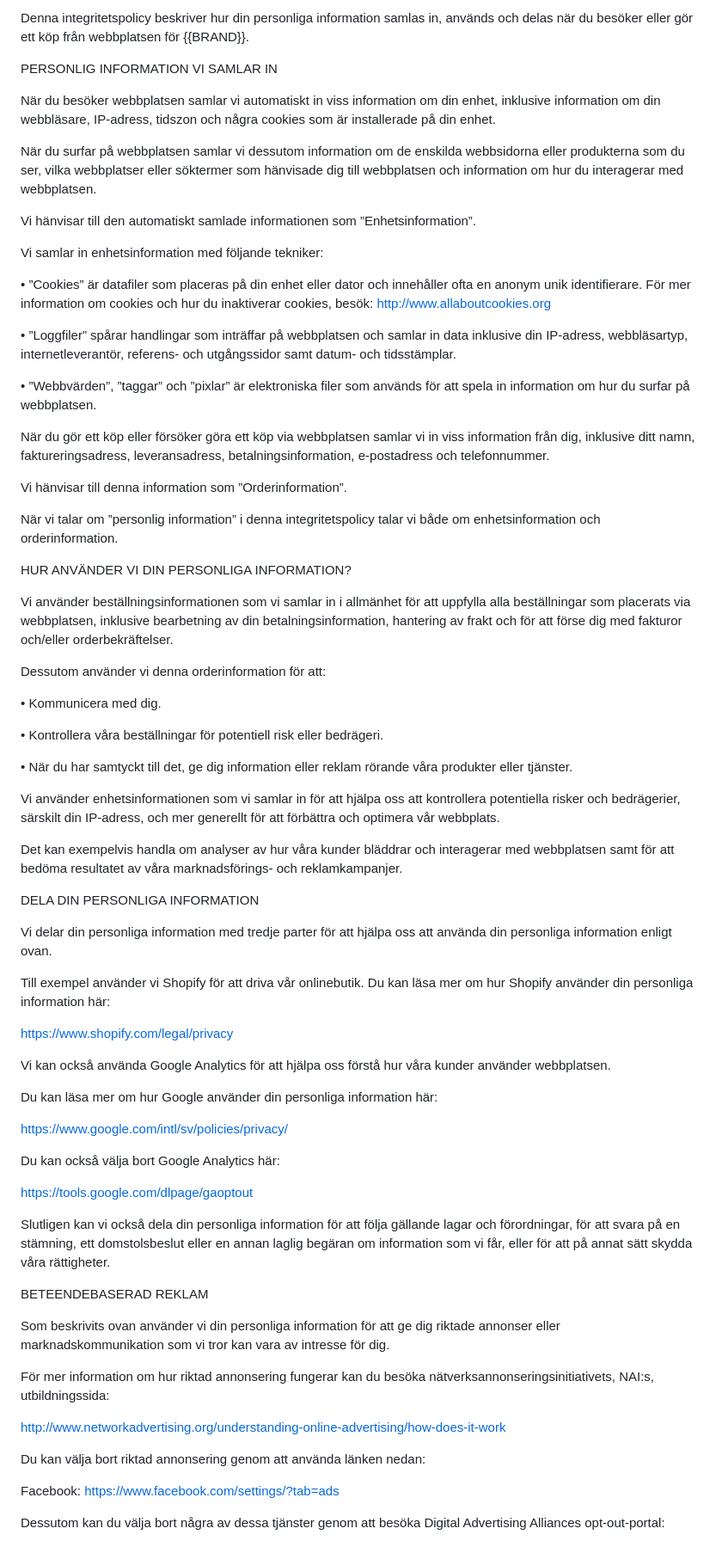
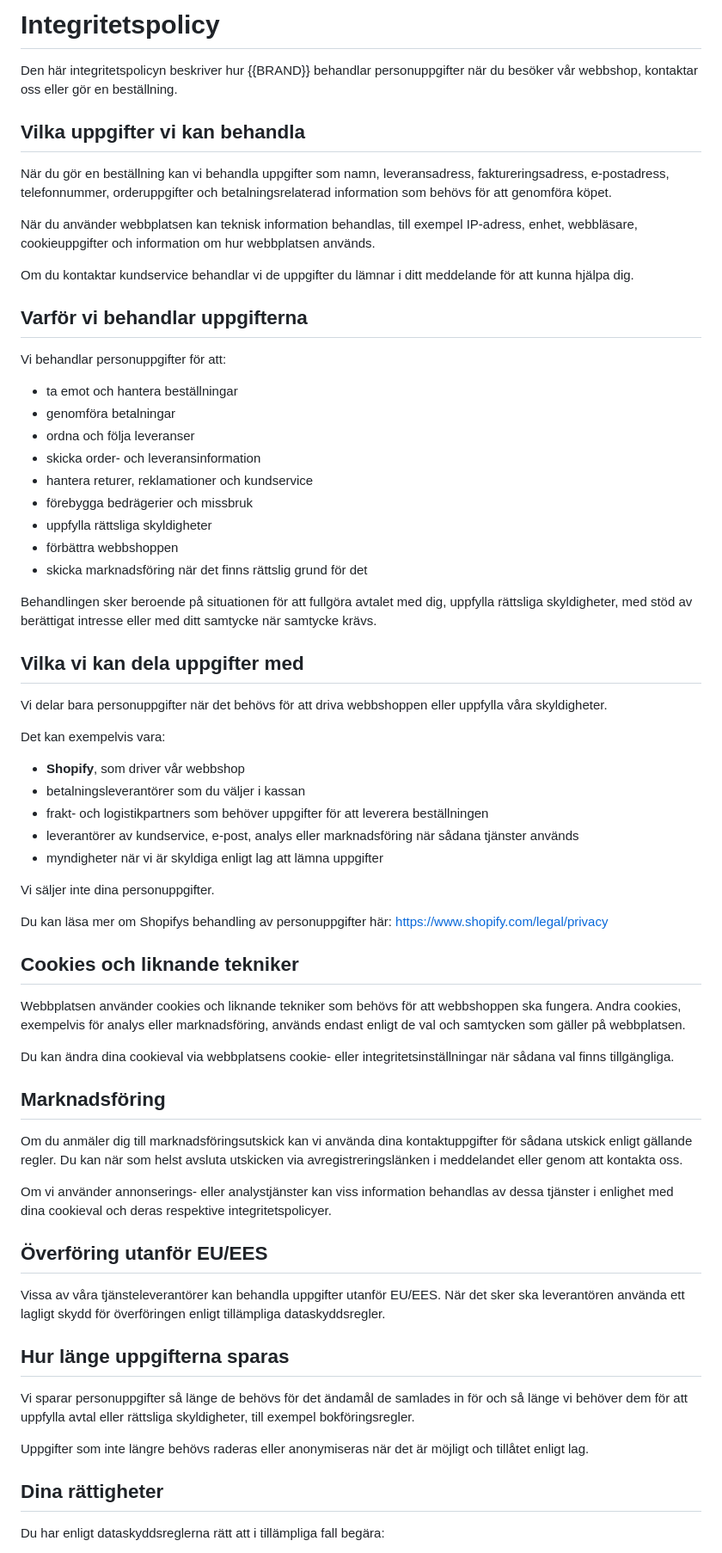
Before and after one commit to esei-melestesfay-afk/StorePageBuilder, a Markdown page: pages/integritet.md, the part around one of its changes. Shown at 86% size. GitHub-like rendering.

Commit message:
Replace outdated privacy boilerplate with accurate policy

```diff
--- a/pages/integritet.md
+++ b/pages/integritet.md
@@ -1,76 +1,71 @@
-Denna integritetspolicy beskriver hur din personliga information samlas in, används och delas när du besöker eller gör ett köp från webbplatsen för {{BRAND}}.
+# Integritetspolicy
 
-PERSONLIG INFORMATION VI SAMLAR IN
+Den här integritetspolicyn beskriver hur {{BRAND}} behandlar personuppgifter när du besöker vår webbshop, kontaktar oss eller gör en beställning.
 
-När du besöker webbplatsen samlar vi automatiskt in viss information om din enhet, inklusive information om din webbläsare, IP-adress, tidszon och några cookies som är installerade på din enhet.
+## Vilka uppgifter vi kan behandla
 
-När du surfar på webbplatsen samlar vi dessutom information om de enskilda webbsidorna eller produkterna som du ser, vilka webbplatser eller söktermer som hänvisade dig till webbplatsen och information om hur du interagerar med webbplatsen.
+När du gör en beställning kan vi behandla uppgifter som namn, leveransadress, faktureringsadress, e-postadress, telefonnummer, orderuppgifter och betalningsrelaterad information som behövs för att genomföra köpet.
 
-Vi hänvisar till den automatiskt samlade informationen som ”Enhetsinformation”.
+När du använder webbplatsen kan teknisk information behandlas, till exempel IP-adress, enhet, webbläsare, cookieuppgifter och information om hur webbplatsen används.
 
-Vi samlar in enhetsinformation med följande tekniker:
+Om du kontaktar kundservice behandlar vi de uppgifter du lämnar i ditt meddelande för att kunna hjälpa dig.
 
-• ”Cookies” är datafiler som placeras på din enhet eller dator och innehåller ofta en anonym unik identifierare. För mer information om cookies och hur du inaktiverar cookies, besök:
-[http://www.allaboutcookies.org](http://www.allaboutcookies.org/)
+## Varför vi behandlar uppgifterna
 
-• ”Loggfiler” spårar handlingar som inträffar på webbplatsen och samlar in data inklusive din IP-adress, webbläsartyp, internetleverantör, referens- och utgångssidor samt datum- och tidsstämplar.
+Vi behandlar personuppgifter för att:
 
-• ”Webbvärden”, ”taggar” och ”pixlar” är elektroniska filer som används för att spela in information om hur du surfar på webbplatsen.
+- ta emot och hantera beställningar
+- genomföra betalningar
+- ordna och följa leveranser
+- skicka order- och leveransinformation
+- hantera returer, reklamationer och kundservice
+- förebygga bedrägerier och missbruk
+- uppfylla rättsliga skyldigheter
+- förbättra webbshoppen
+- skicka marknadsföring när det finns rättslig grund för det
 
-När du gör ett köp eller försöker göra ett köp via webbplatsen samlar vi in viss information från dig, inklusive ditt namn, faktureringsadress, leveransadress, betalningsinformation, e-postadress och telefonnummer.
+Behandlingen sker beroende på situationen för att fullgöra avtalet med dig, uppfylla rättsliga skyldigheter, med stöd av berättigat intresse eller med ditt samtycke när samtycke krävs.
 
-Vi hänvisar till denna information som ”Orderinformation”.
+## Vilka vi kan dela uppgifter med
 
-När vi talar om ”personlig information” i denna integritetspolicy talar vi både om enhetsinformation och orderinformation.
+Vi delar bara personuppgifter när det behövs för att driva webbshoppen eller uppfylla våra skyldigheter.
 
-HUR ANVÄNDER VI DIN PERSONLIGA INFORMATION?
+Det kan exempelvis vara:
 
-Vi använder beställningsinformationen som vi samlar in i allmänhet för att uppfylla alla beställningar som placerats via webbplatsen, inklusive bearbetning av din betalningsinformation, hantering av frakt och för att förse dig med fakturor och/eller orderbekräftelser.
+- **Shopify**, som driver vår webbshop
+- betalningsleverantörer som du väljer i kassan
+- frakt- och logistikpartners som behöver uppgifter för att leverera beställningen
+- leverantörer av kundservice, e-post, analys eller marknadsföring när sådana tjänster används
+- myndigheter när vi är skyldiga enligt lag att lämna uppgifter
 
-Dessutom använder vi denna orderinformation för att:
+Vi säljer inte dina personuppgifter.
 
-• Kommunicera med dig.
-
-• Kontrollera våra beställningar för potentiell risk eller bedrägeri.
-
-• När du har samtyckt till det, ge dig information eller reklam rörande våra produkter eller tjänster.
-
-Vi använder enhetsinformationen som vi samlar in för att hjälpa oss att kontrollera potentiella risker och bedrägerier, särskilt din IP-adress, och mer generellt för att förbättra och optimera vår webbplats.
-
-Det kan exempelvis handla om analyser av hur våra kunder bläddrar och interagerar med webbplatsen samt för att bedöma resultatet av våra marknadsförings- och reklamkampanjer.
-
-DELA DIN PERSONLIGA INFORMATION
-
-Vi delar din personliga information med tredje parter för att hjälpa oss att använda din personliga information enligt ovan.
-
-Till exempel använder vi Shopify för att driva vår onlinebutik. Du kan läsa mer om hur Shopify använder din personliga information här:
-
+Du kan läsa mer om Shopifys behandling av personuppgifter här:
 [https://www.shopify.com/legal/privacy](https://www.shopify.com/legal/privacy)
 
-Vi kan också använda Google Analytics för att hjälpa oss förstå hur våra kunder använder webbplatsen.
+## Cookies och liknande tekniker
 
-Du kan läsa mer om hur Google använder din personliga information här:
+Webbplatsen använder cookies och liknande tekniker som behövs för att webbshoppen ska fungera. Andra cookies, exempelvis för analys eller marknadsföring, används endast enligt de val och samtycken som gäller på webbplatsen.
 
-[https://www.google.com/intl/sv/policies/privacy/](https://www.google.com/intl/sv/policies/privacy/)
+Du kan ändra dina cookieval via webbplatsens cookie- eller integritetsinställningar när sådana val finns tillgängliga.
 
-Du kan också välja bort Google Analytics här:
+## Marknadsföring
 
-[https://tools.google.com/dlpage/gaoptout](https://tools.google.com/dlpage/gaoptout)
+Om du anmäler dig till marknadsföringsutskick kan vi använda dina kontaktuppgifter för sådana utskick enligt gällande regler. Du kan när som helst avsluta utskicken via avregistreringslänken i meddelandet eller genom att kontakta oss.
 
-Slutligen kan vi också dela din personliga information för att följa gällande lagar och förordningar, för att svara på en stämning, ett domstolsbeslut eller en annan laglig begäran om information som vi får, eller för att på annat sätt skydda våra rättigheter.
+Om vi använder annonserings- eller analystjänster kan viss information behandlas av dessa tjänster i enlighet med dina cookieval och deras respektive integritetspolicyer.
 
-BETEENDEBASERAD REKLAM
+## Överföring utanför EU/EES
 
-Som beskrivits ovan använder vi din personliga information för att ge dig riktade annonser eller marknadskommunikation som vi tror kan vara av intresse för dig.
+Vissa av våra tjänsteleverantörer kan behandla uppgifter utanför EU/EES. När det sker ska leverantören använda ett lagligt skydd för överföringen enligt tillämpliga dataskyddsregler.
 
-För mer information om hur riktad annonsering fungerar kan du besöka nätverksannonseringsinitiativets, NAI\:s, utbildningssida:
+## Hur länge uppgifterna sparas
 
-[http://www.networkadvertising.org/understanding-online-advertising/how-does-it-work](http://www.networkadvertising.org/understanding-online-advertising/how-does-it-work)
+Vi sparar personuppgifter så länge de behövs för det ändamål de samlades in för och så länge vi behöver dem för att uppfylla avtal eller rättsliga skyldigheter, till exempel bokföringsregler.
 
-Du kan välja bort riktad annonsering genom att använda länken nedan:
+Uppgifter som inte längre behövs raderas eller anonymiseras när det är möjligt och tillåtet enligt lag.
 
-Facebook:
-[https://www.facebook.com/settings/?tab=ads](https://www.facebook.com/settings/?tab=ads)
+## Dina rättigheter
 
-Dessutom kan du välja bort några av dessa tjänster genom att besöka Digital Advertising Alliances opt-out-portal:
+Du har enligt dataskyddsreglerna rätt att i tillämpliga fall begära:
 
```
Also changed, not shown: other parts of pages/integritet.md (+12 -30 lines).
